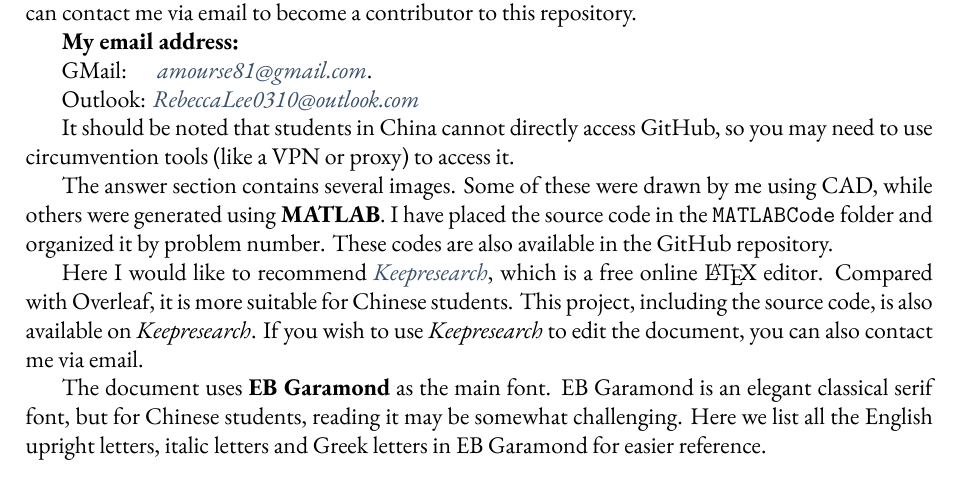
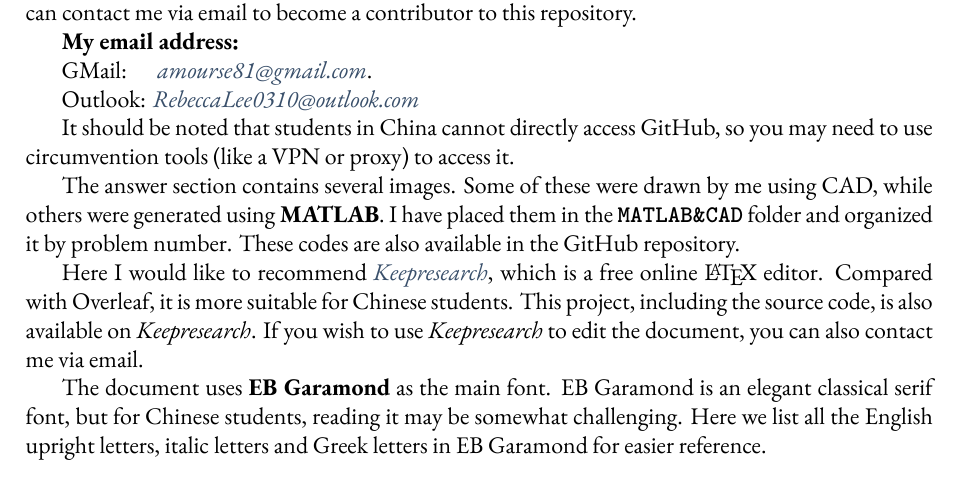
Before and after one commit to RLee0310/Answer-for-XMU-Fundamentals-of-Gas-Dynamics, a LaTeX document (ans.tex): part of page 3 of 37, cut so that both start at the same text. Compiled offline with XeLaTeX; a missing font is replaced by an installed copy or a similar font.

Commit message:
MATLAB&CAD

```diff
--- a/ans.tex
+++ b/ans.tex
@@ -168,7 +168,7 @@ Outlook: \mylink{mailto: RebeccaLee0310@outlook.com}{RebeccaLee0310@outlook.com}
 
 It should be noted that students in China cannot directly access GitHub, so you may need to use circumvention tools (like a VPN or proxy) to access it.
 
-The answer section contains several images. Some of these were drawn by me using CAD, while others were generated using \textbf{MATLAB}. I have placed the source code in the \texttt{MATLABCode} folder and organized it by problem number. These codes are also available in the GitHub repository.
+The answer section contains several images. Some of these were drawn by me using CAD, while others were generated using \textbf{MATLAB}. I have placed them in the \textbf{\texttt{MATLAB\&CAD}} folder and organized it by problem number. These codes are also available in the GitHub repository.
 
 Here I would like to recommend \mylink{https://www.keepresearch.com}{Keepresearch}, which is a free online \LaTeX\ editor. Compared with Overleaf, it is more suitable for Chinese students.
 This project, including the source code, is also available on \textit{Keepresearch}. If you wish to use \textit{Keepresearch} to edit the document, you can also contact me via email.
```
Also changed, not shown: ans.pdf, 9 other files.
